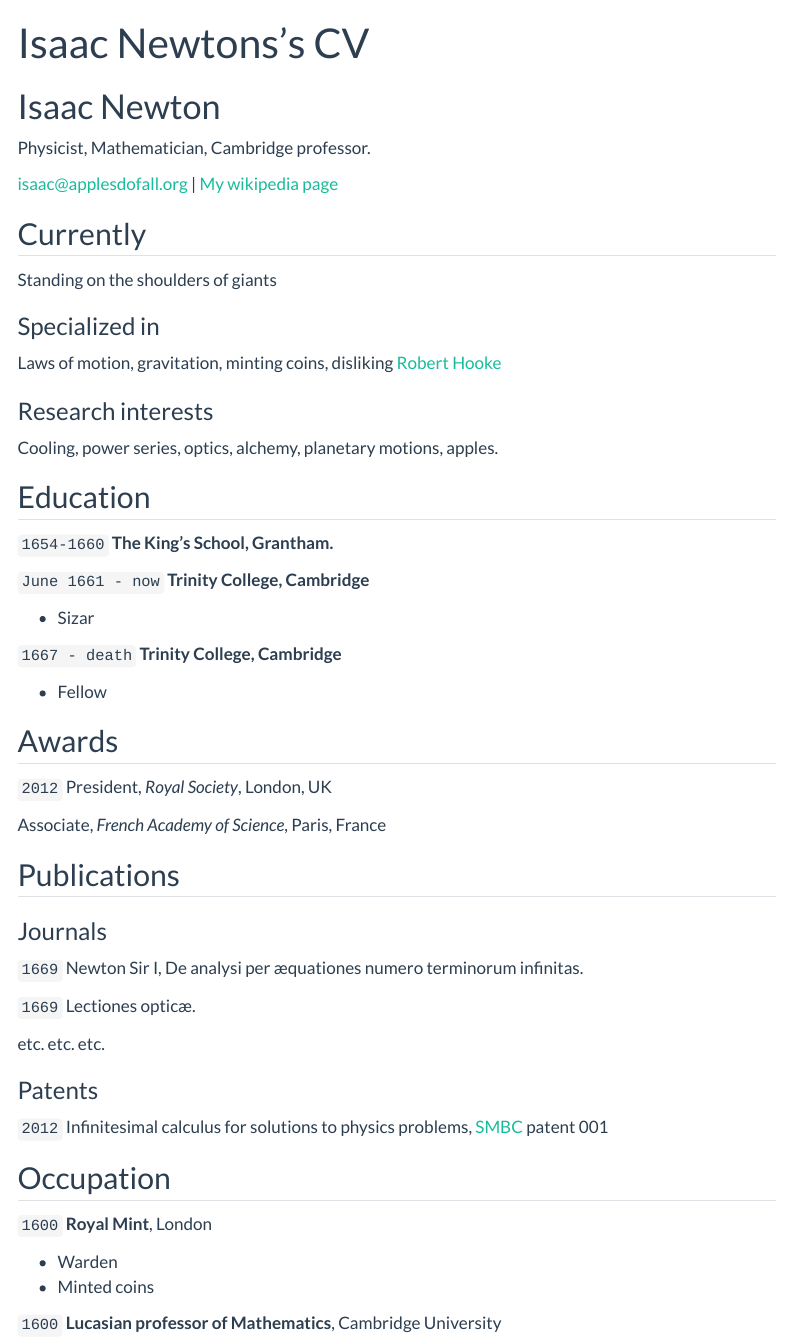
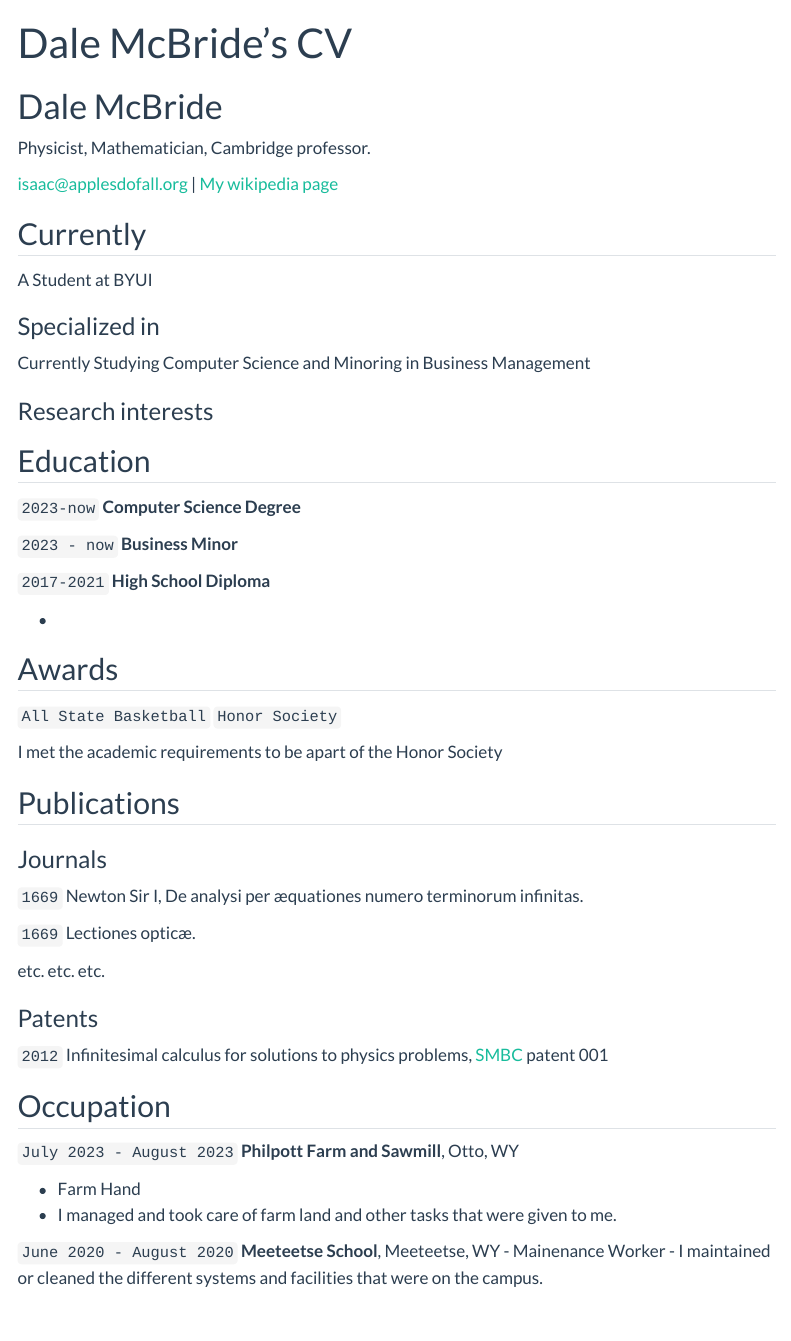
Before and after one commit to DaleMcBride21/my_portfolio, a Quarto document (resume.qmd): the page in a window 1100 px wide, from its top. Rendered offline with R 4.5, knitr and Pandoc in place of Quarto, with nearby package versions; menus at the side of the page are left out.

Commit message:
Finished Resume

```diff
--- a/resume.qmd
+++ b/resume.qmd
@@ -1,8 +1,8 @@
 ---
 layout: cv
-title: Isaac Newtons's CV
+title: Dale McBride's CV
 ---
-# Isaac Newton
+# Dale McBride
 Physicist, Mathematician, Cambridge professor.
 
 <div id="webaddress">
@@ -13,41 +13,39 @@ Physicist, Mathematician, Cambridge professor.
 
 ## Currently
 
-Standing on the shoulders of giants
+A Student at BYUI
 
 ### Specialized in
 
-Laws of motion, gravitation, minting coins, disliking [Robert Hooke](http://en.wikipedia.org/wiki/Robert_Hooke)
+Currently Studying Computer Science and Minoring in Business Management
 
 
 ### Research interests
 
-Cooling, power series, optics, alchemy, planetary motions, apples.
+
 
 
 ## Education
 
-`1654-1660`
-__The King's School, Grantham.__
+`2023-now`
+__Computer Science Degree__
 
-`June 1661 - now`
-__Trinity College, Cambridge__
+`2023 - now`
+__Business Minor__
 
-- Sizar
+`2017-2021`
+__High School Diploma__
 
-`1667 - death`
-__Trinity College, Cambridge__
-
-- Fellow
+-
 
 
 
 ## Awards
 
-`2012`
-President, *Royal Society*, London, UK
+`All State Basketball`
+`Honor Society`
 
-Associate, *French Academy of Science*, Paris, France
+I met the academic requirements to be apart of the Honor Society
 
 
 
@@ -73,15 +71,16 @@ Infinitesimal calculus for solutions to physics problems, [SMBC](http://www.tech
 
 ## Occupation
 
-`1600`
-__Royal Mint__, London
+`July 2023 - August 2023`
+__Philpott Farm and Sawmill__, Otto, WY
 
-- Warden
-- Minted coins
+- Farm Hand
+- I managed and took care of farm land and other tasks that were given to me.
 
-`1600`
-__Lucasian professor of Mathematics__, Cambridge University
-
+`June 2020 - August 2020`
+__Meeteetse School__, Meeteetse, WY
+- Mainenance Worker
+- I maintained or cleaned the different systems and facilities that were on the campus.
 
 
 <!-- ### Footer
```
